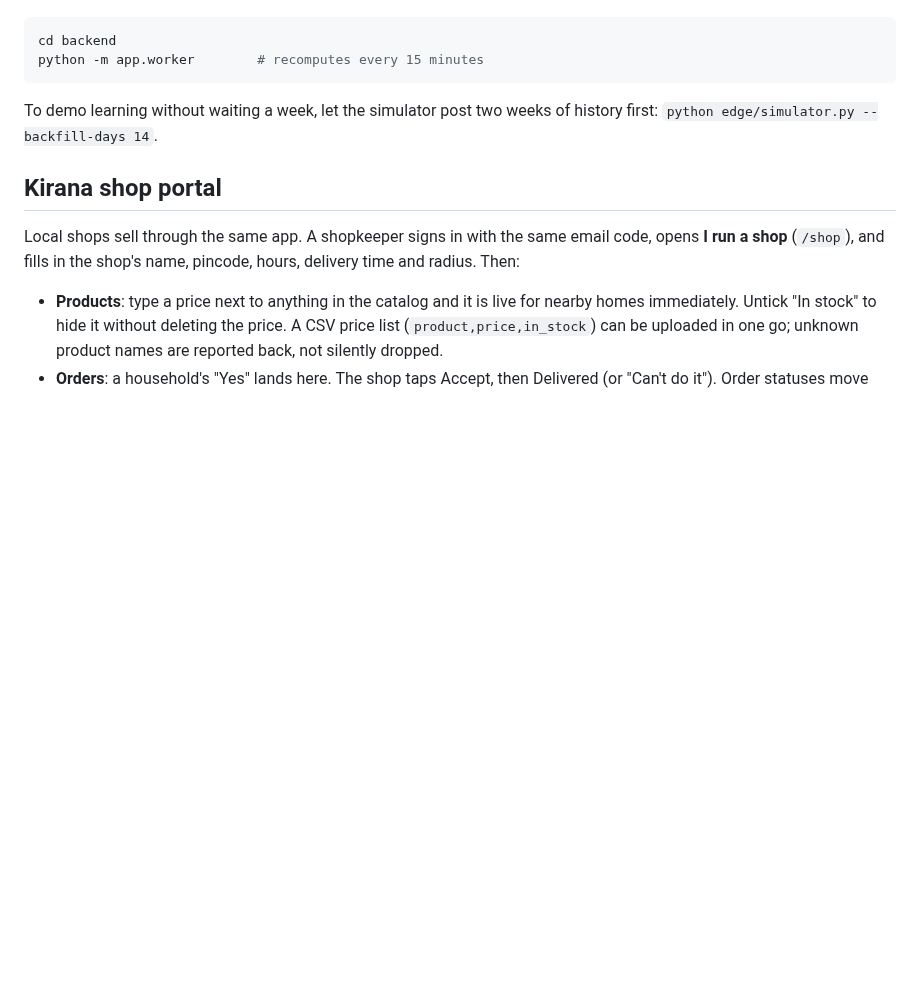
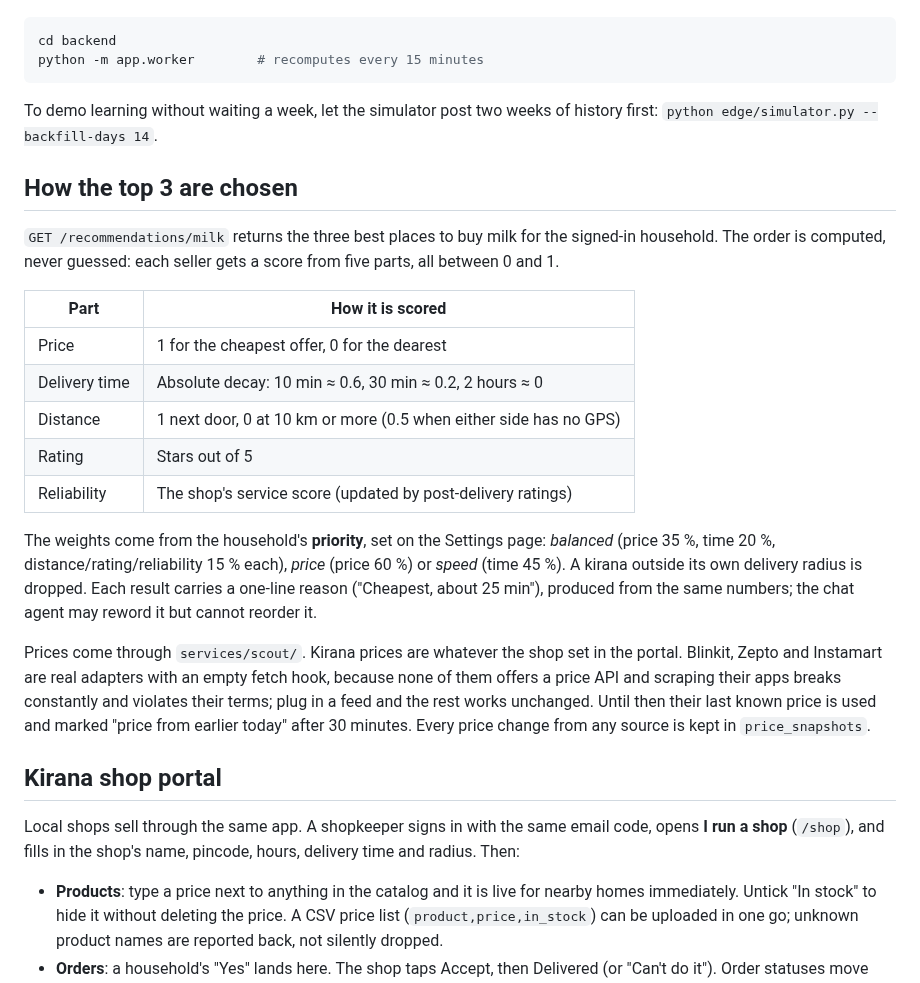
Before and after one commit to RayonBiswas/Autobasket2.0, a Markdown page: README.md, the part around the change. Drawn GitHub-style; blank space fills up the shorter version.

Commit message:
feat(web): top-3 cards with reasons, Settings page (priority, household); README on ranking
Co-Authored-By: Claude Fable 5.1 <noreply@anthropic.com>

```diff
--- a/README.md
+++ b/README.md
@@ -114,6 +114,30 @@ python -m app.worker        # recomputes every 15 minutes
 To demo learning without waiting a week, let the simulator post two weeks of history first:
 `python edge/simulator.py --backfill-days 14`.
 
+## How the top 3 are chosen
+
+`GET /recommendations/milk` returns the three best places to buy milk for the signed-in household. The order is
+computed, never guessed: each seller gets a score from five parts, all between 0 and 1.
+
+| Part | How it is scored |
+|---|---|
+| Price | 1 for the cheapest offer, 0 for the dearest |
+| Delivery time | Absolute decay: 10 min ≈ 0.6, 30 min ≈ 0.2, 2 hours ≈ 0 |
+| Distance | 1 next door, 0 at 10 km or more (0.5 when either side has no GPS) |
+| Rating | Stars out of 5 |
+| Reliability | The shop's service score (updated by post-delivery ratings) |
+
+The weights come from the household's **priority**, set on the Settings page: *balanced* (price 35 %, time 20 %,
+distance/rating/reliability 15 % each), *price* (price 60 %) or *speed* (time 45 %). A kirana outside its own
+delivery radius is dropped. Each result carries a one-line reason ("Cheapest, about 25 min"), produced from the
+same numbers; the chat agent may reword it but cannot reorder it.
+
+Prices come through `services/scout/`. Kirana prices are whatever the shop set in the portal. Blinkit, Zepto and
+Instamart are real adapters with an empty fetch hook, because none of them offers a price API and scraping their
+apps breaks constantly and violates their terms; plug in a feed and the rest works unchanged. Until then their
+last known price is used and marked "price from earlier today" after 30 minutes. Every price change from any
+source is kept in `price_snapshots`.
+
 ## Kirana shop portal
 
 Local shops sell through the same app. A shopkeeper signs in with the same email code, opens **I run a shop**
```
Also changed, not shown: docs/screenshots/phase-5-top3.png (added), 4 other files.
